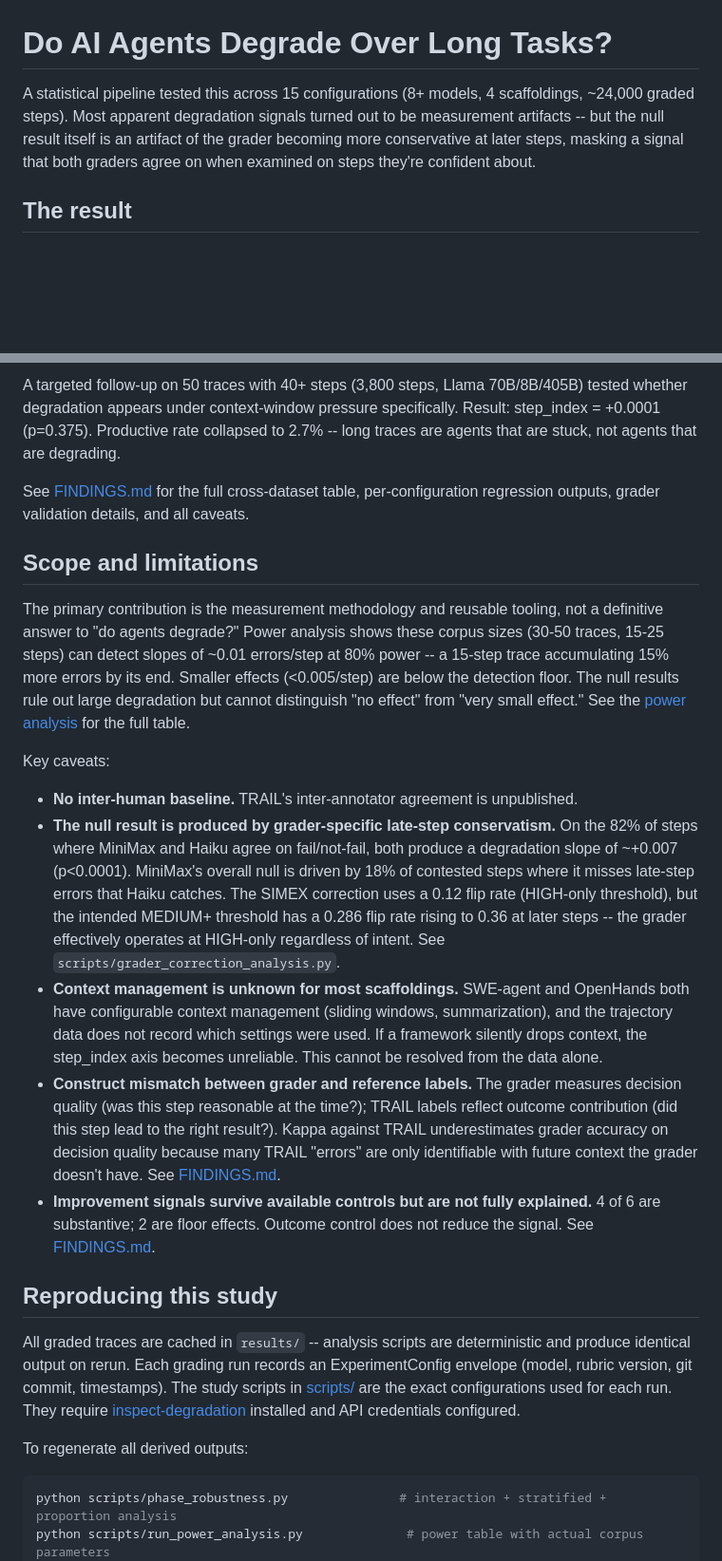
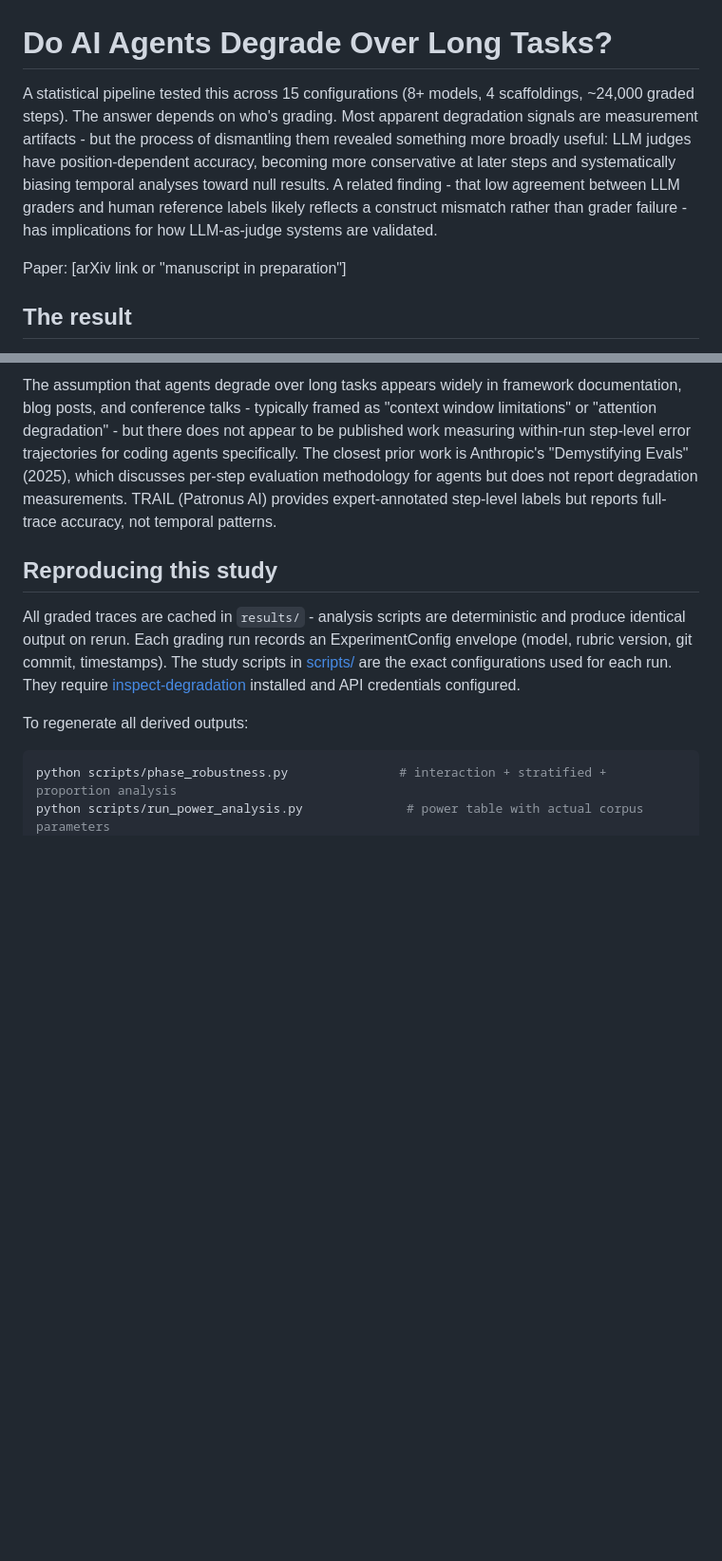
Before and after one commit to reffdev/inspect-degradation-study, a Markdown page: README.md, 2 parts joined by grey strips. Shown at 95% size. Rendered like a GitHub page; blank space fills up the shorter version.

```diff
--- a/README.md
+++ b/README.md
@@ -1,6 +1,8 @@
 # Do AI Agents Degrade Over Long Tasks?
 
-A statistical pipeline tested this across 15 configurations (8+ models, 4 scaffoldings, ~24,000 graded steps). Most apparent degradation signals turned out to be measurement artifacts -- but the null result itself is an artifact of the grader becoming more conservative at later steps, masking a signal that both graders agree on when examined on steps they're confident about.
+A statistical pipeline tested this across 15 configurations (8+ models, 4 scaffoldings, ~24,000 graded steps). The answer depends on who's grading. Most apparent degradation signals are measurement artifacts - but the process of dismantling them revealed something more broadly useful: LLM judges have position-dependent accuracy, becoming more conservative at later steps and systematically biasing temporal analyses toward null results. A related finding - that low agreement between LLM graders and human reference labels likely reflects a construct mismatch rather than grader failure - has implications for how LLM-as-judge systems are validated.
+
+Paper: [arXiv link or "manuscript in preparation"]
 
 ## The result
 
@@ -59,21 +88,8 @@ Step position is not a significant predictor in 14 of 15 configurations using Mi
-A targeted follow-up on 50 traces with 40+ steps (3,800 steps, Llama 70B/8B/405B) tested whether degradation appears under context-window pressure specifically. Result: step_index = +0.0001 (p=0.375). Productive rate collapsed to 2.7% -- long traces are agents that are stuck, not agents that are degrading.
-
-See [FINDINGS.md](FINDINGS.md) for the full cross-dataset table, per-configuration regression outputs, grader validation details, and all caveats.
-
-## Scope and limitations
-
-The primary contribution is the measurement methodology and reusable tooling, not a definitive answer to "do agents degrade?" Power analysis shows these corpus sizes (30-50 traces, 15-25 steps) can detect slopes of ~0.01 errors/step at 80% power -- a 15-step trace accumulating 15% more errors by its end. Smaller effects (<0.005/step) are below the detection floor. The null results rule out large degradation but cannot distinguish "no effect" from "very small effect." See the [power analysis](FINDINGS.md#power-analysis) for the full table.
-
-Key caveats:
-- **No inter-human baseline.** TRAIL's inter-annotator agreement is unpublished.
-- **The null result is produced by grader-specific late-step conservatism.** On the 82% of steps where MiniMax and Haiku agree on fail/not-fail, both produce a degradation slope of ~+0.007 (p<0.0001). MiniMax's overall null is driven by 18% of contested steps where it misses late-step errors that Haiku catches. The SIMEX correction uses a 0.12 flip rate (HIGH-only threshold), but the intended MEDIUM+ threshold has a 0.286 flip rate rising to 0.36 at later steps -- the grader effectively operates at HIGH-only regardless of intent. See `scripts/grader_correction_analysis.py`.
-- **Context management is unknown for most scaffoldings.** SWE-agent and OpenHands both have configurable context management (sliding windows, summarization), and the trajectory data does not record which settings were used. If a framework silently drops context, the step_index axis becomes unreliable. This cannot be resolved from the data alone.
-- **Construct mismatch between grader and reference labels.** The grader measures decision quality (was this step reasonable at the time?); TRAIL labels reflect outcome contribution (did this step lead to the right result?). Kappa against TRAIL underestimates grader accuracy on decision quality because many TRAIL "errors" are only identifiable with future context the grader doesn't have. See [FINDINGS.md](FINDINGS.md#severity-threshold-analysis).
-- **Improvement signals survive available controls but are not fully explained.** 4 of 6 are substantive; 2 are floor effects. Outcome control does not reduce the signal. See [FINDINGS.md](FINDINGS.md#cross-dataset-summary).
+The assumption that agents degrade over long tasks appears widely in framework documentation, blog posts, and conference talks - typically framed as "context window limitations" or "attention degradation" - but there does not appear to be published work measuring within-run step-level error trajectories for coding agents specifically. The closest prior work is Anthropic's "Demystifying Evals" (2025), which discusses per-step evaluation methodology for agents but does not report degradation measurements. TRAIL (Patronus AI) provides expert-annotated step-level labels but reports full-trace accuracy, not temporal patterns.
 
 ## Reproducing this study
 
-All graded traces are cached in `results/` -- analysis scripts are deterministic and produce identical output on rerun. Each grading run records an ExperimentConfig envelope (model, rubric version, git commit, timestamps). The study scripts in [scripts/](scripts/) are the exact configurations used for each run. They require [inspect-degradation](https://github.com/reffdev/inspect-degradation) installed and API credentials configured.
+All graded traces are cached in `results/` - analysis scripts are deterministic and produce identical output on rerun. Each grading run records an ExperimentConfig envelope (model, rubric version, git commit, timestamps). The study scripts in [scripts/](scripts/) are the exact configurations used for each run. They require [inspect-degradation](https://github.com/reffdev/inspect-degradation) installed and API credentials configured.
 
 To regenerate all derived outputs:
 
```
Also changed, not shown: other parts of README.md (+59 -32 lines).
